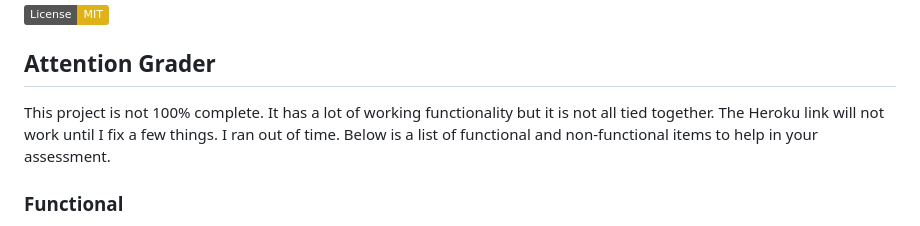
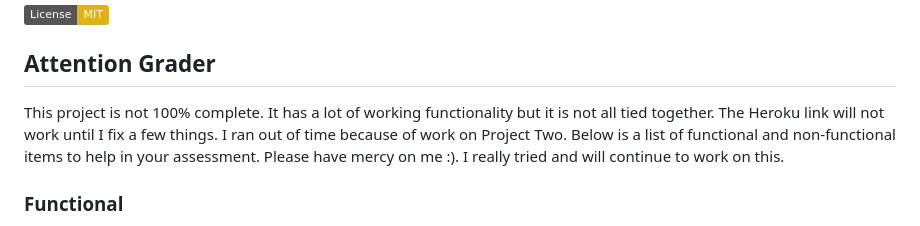
Before and after one commit to david-leverenz/mvc-tech-blog, a Markdown page: README.md, the part around the change. Rendered like a GitHub page; badges without logos.

```diff
--- a/README.md
+++ b/README.md
@@ -1,7 +1,7 @@
 [![License: MIT](https://img.shields.io/badge/License-MIT-yellow.svg)](https://opensource.org/licenses/MIT)
 
 ## Attention Grader
-This project is not 100% complete.  It has a lot of working functionality but it is not all tied together.  The Heroku link will not work until I fix a few things.  I ran out of time.  Below is a list of functional and non-functional items to help in your assessment.
+This project is not 100% complete.  It has a lot of working functionality but it is not all tied together.  The Heroku link will not work until I fix a few things.  I ran out of time because of work on Project Two.  Below is a list of functional and non-functional items to help in your assessment.  Please have mercy on me :).  I really tried and will continue to work on this.<br>
 ### Functional
 1) Database models are correctly assembled and linked.
 2) Seed files and script are correctly created and functional.
```
